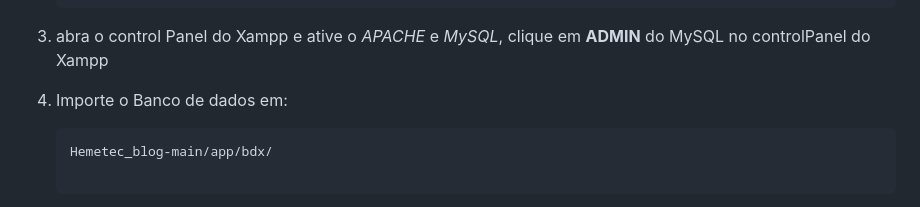
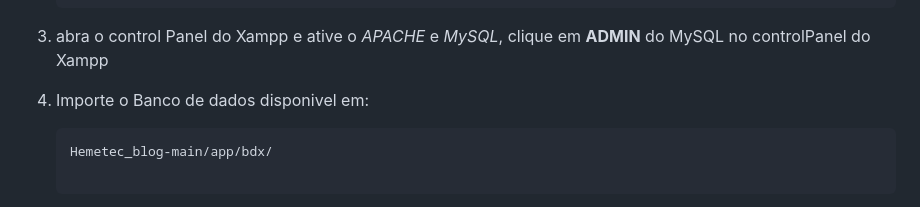
Before and after one commit to Bllprods/Hemetec_blog, a Markdown page: README.md, the part around the change. GitHub-like rendering.

Commit message:
Update README for database import instructions

````diff
--- a/README.md
+++ b/README.md
@@ -77,7 +77,7 @@ Aqui vai um pequeno tutorial para testar o Projeto *Localmente*:
 
 3. abra o control Panel do Xampp e ative o *APACHE* e *MySQL*, clique em **ADMIN** do MySQL no controlPanel do Xampp
 
-4. Importe o Banco de dados em:
+4. Importe o Banco de dados disponivel em:
    ```
    Hemetec_blog-main/app/bdx/
 
````
